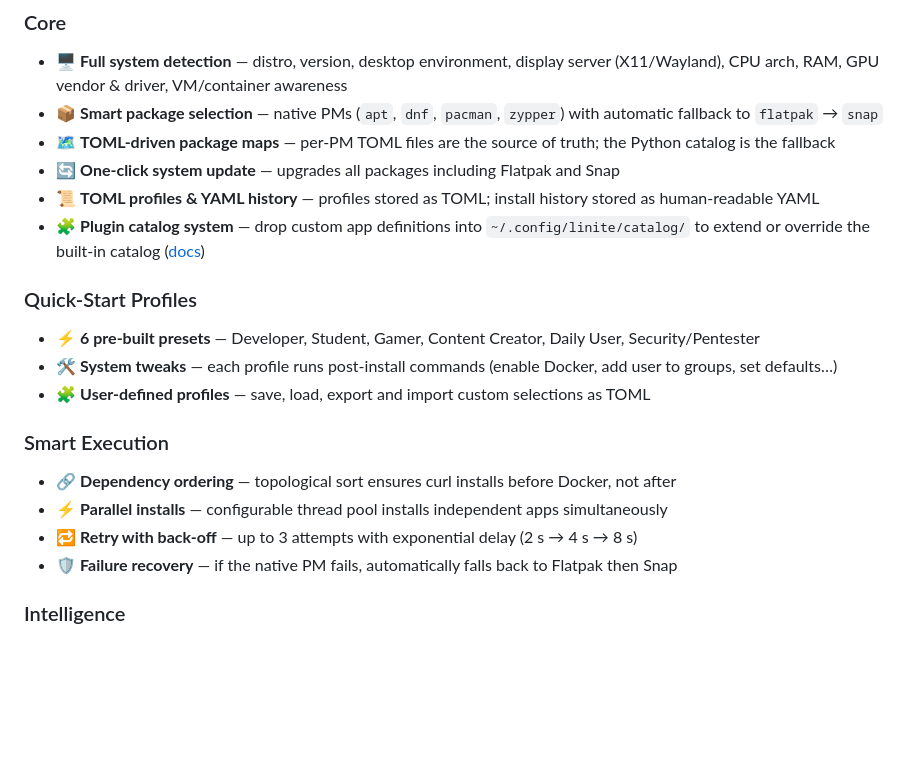
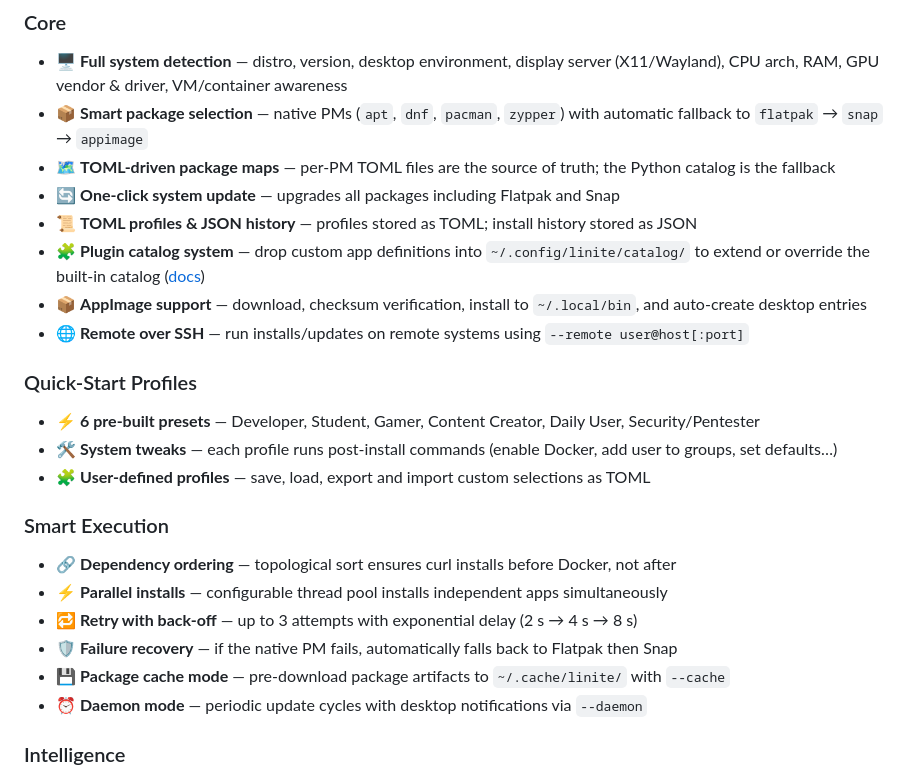
Before and after one commit to Srijan-XI/Linite, a Markdown page: README.md, the part around one of its changes. Drawn GitHub-style; blank space fills up the shorter version.

```diff
--- a/README.md
+++ b/README.md
@@ -8,11 +8,13 @@
 
 ### Core
 - 🖥️ **Full system detection** — distro, version, desktop environment, display server (X11/Wayland), CPU arch, RAM, GPU vendor & driver, VM/container awareness
-- 📦 **Smart package selection** — native PMs (`apt`, `dnf`, `pacman`, `zypper`) with automatic fallback to `flatpak` → `snap`
+- 📦 **Smart package selection** — native PMs (`apt`, `dnf`, `pacman`, `zypper`) with automatic fallback to `flatpak` → `snap` → `appimage`
 - 🗺️ **TOML-driven package maps** — per-PM TOML files are the source of truth; the Python catalog is the fallback
 - 🔄 **One-click system update** — upgrades all packages including Flatpak and Snap
-- 📜 **TOML profiles & YAML history** — profiles stored as TOML; install history stored as human-readable YAML
-- 🧩 **Plugin catalog system** — drop custom app definitions into `~/.config/linite/catalog/` to extend or override the built-in catalog ([docs](docs/PLUGIN_CATALOG.md))
+- 📜 **TOML profiles & JSON history** — profiles stored as TOML; install history stored as JSON
+- 🧩 **Plugin catalog system** — drop custom app definitions into `~/.config/linite/catalog/` to extend or override the built-in catalog ([docs](docs/plugin/PLUGIN_CATALOG.md))
+- 📦 **AppImage support** — download, checksum verification, install to `~/.local/bin`, and auto-create desktop entries
+- 🌐 **Remote over SSH** — run installs/updates on remote systems using `--remote user@host[:port]`
 
 ### Quick-Start Profiles
 - ⚡ **6 pre-built presets** — Developer, Student, Gamer, Content Creator, Daily User, Security/Pentester
@@ -24,6 +26,8 @@
 - ⚡ **Parallel installs** — configurable thread pool installs independent apps simultaneously
 - 🔁 **Retry with back-off** — up to 3 attempts with exponential delay (2 s → 4 s → 8 s)
 - 🛡️ **Failure recovery** — if the native PM fails, automatically falls back to Flatpak then Snap
+- 💾 **Package cache mode** — pre-download package artifacts to `~/.cache/linite/` with `--cache`
+- ⏰ **Daemon mode** — periodic update cycles with desktop notifications via `--daemon`
 
 ### Intelligence
 - 💡 **10 contextual checks** run before installation:
```
Also changed, not shown: other parts of README.md (+45 -22 lines), CHANGELOG.md (+12 -0 lines).
